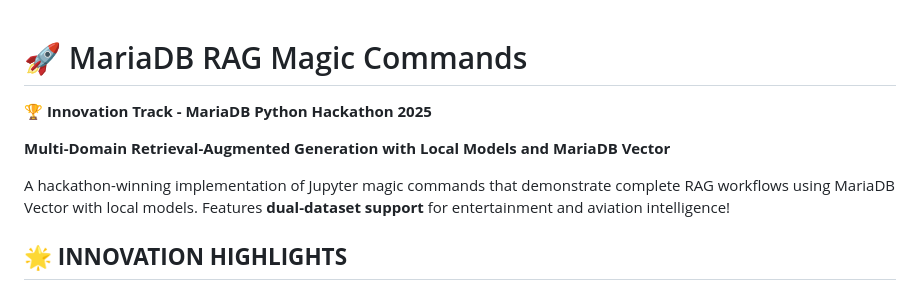
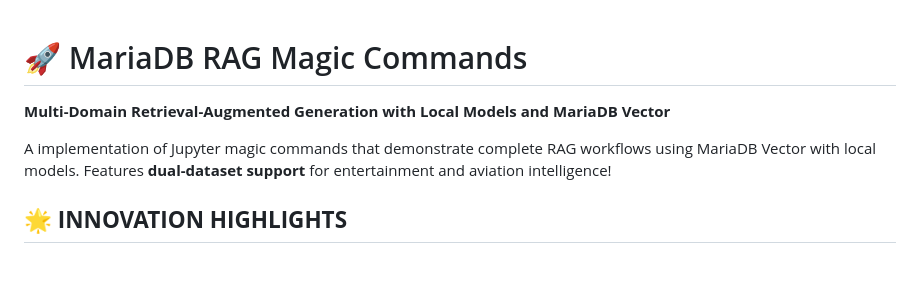
Before and after one commit to manas8127/MariaDB-RAG-Magics, a Markdown page: README.md, the part around the change. GitHub-like rendering; blank space fills up the shorter version.

Commit message:
Refine README introduction and remove hackathon mention
Removed hackathon reference and streamlined introduction.

```diff
--- a/README.md
+++ b/README.md
@@ -1,10 +1,8 @@
 # 🚀 MariaDB RAG Magic Commands
-
-**🏆 Innovation Track - MariaDB Python Hackathon 2025**
 
 **Multi-Domain Retrieval-Augmented Generation with Local Models and MariaDB Vector**
 
-A hackathon-winning implementation of Jupyter magic commands that demonstrate complete RAG workflows using MariaDB Vector with local models. Features **dual-dataset support** for entertainment and aviation intelligence!
+A implementation of Jupyter magic commands that demonstrate complete RAG workflows using MariaDB Vector with local models. Features **dual-dataset support** for entertainment and aviation intelligence!
 
 ## 🌟 **INNOVATION HIGHLIGHTS**
 
```
